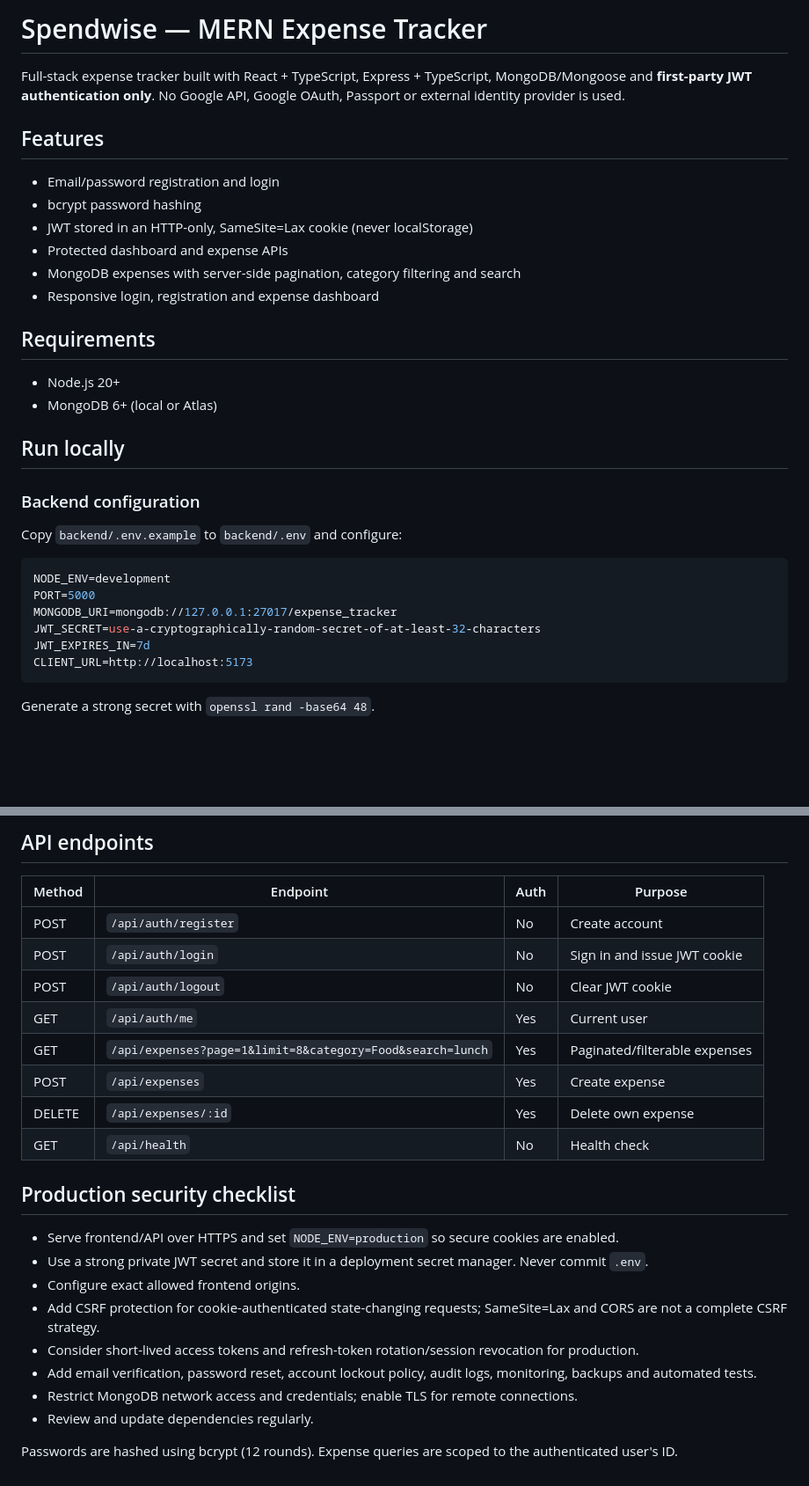
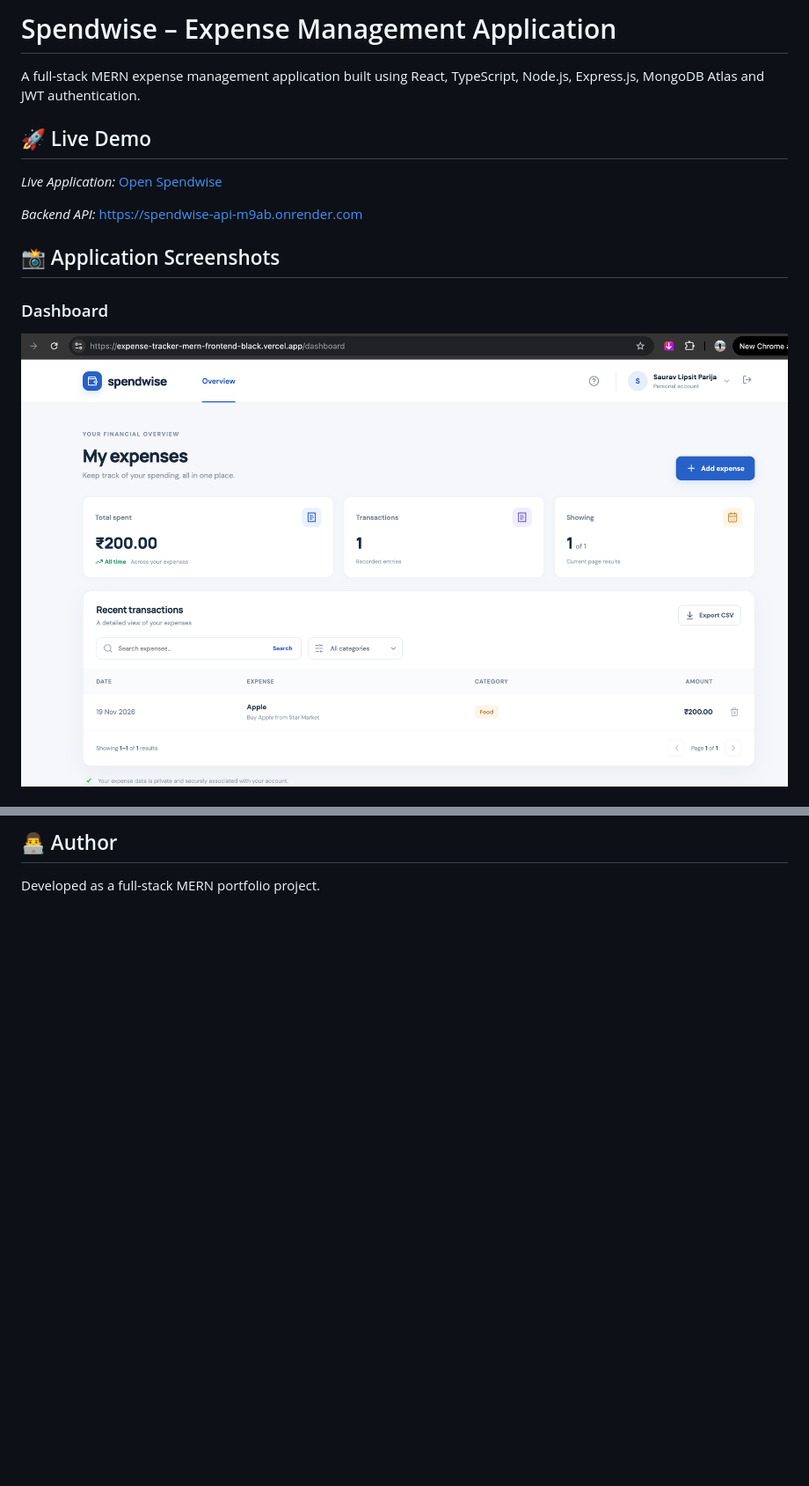
Before and after one commit to sauravlipsit/expense-tracker-mern, a Markdown page: README.md, 2 parts joined by grey strips. Shown at 88% size. Rendered like a GitHub page; pictures changed too: screenshots/dashboard.png (added); blank space fills up the shorter version.

Commit message:
updated read me files added screen shot of the application

````diff
--- a/README.md
+++ b/README.md
@@ -1,32 +1,16 @@
-# Spendwise — MERN Expense Tracker
+# Spendwise – Expense Management Application
 
-Full-stack expense tracker built with React + TypeScript, Express + TypeScript, MongoDB/Mongoose and **first-party JWT authentication only**. No Google API, Google OAuth, Passport or external identity provider is used.
+A full-stack MERN expense management application built using React, TypeScript, Node.js, Express.js, MongoDB Atlas and JWT authentication.
 
-## Features
-- Email/password registration and login
-- bcrypt password hashing
-- JWT stored in an HTTP-only, SameSite=Lax cookie (never localStorage)
-- Protected dashboard and expense APIs
-- MongoDB expenses with server-side pagination, category filtering and search
-- Responsive login, registration and expense dashboard
+## 🚀 Live Demo
 
-## Requirements
-- Node.js 20+
-- MongoDB 6+ (local or Atlas)
+*Live Application:* [Open Spendwise](https://expense-tracker-mern-frontend-black.vercel.app/)
 
-## Run locally
 
-### Backend configuration
-Copy `backend/.env.example` to `backend/.env` and configure:
+*Backend API:* https://spendwise-api-m9ab.onrender.com
 
-```env
-NODE_ENV=development
-PORT=5000
-MONGODB_URI=mongodb://127.0.0.1:27017/expense_tracker
-JWT_SECRET=use-a-cryptographically-random-secret-of-at-least-32-characters
-JWT_EXPIRES_IN=7d
-CLIENT_URL=http://localhost:5173
-```
+## 📸 Application Screenshots
 
-Generate a strong secret with `openssl rand -base64 48`.
+### Dashboard
+![Spendwise Dashboard](./screenshots/dashboard.png)
 
@@ -57,24 +66,4 @@ Open `http://localhost:5173`.
 
-## API endpoints
-| Method | Endpoint | Auth | Purpose |
-|---|---|---|---|
-| POST | `/api/auth/register` | No | Create account |
-| POST | `/api/auth/login` | No | Sign in and issue JWT cookie |
-| POST | `/api/auth/logout` | No | Clear JWT cookie |
-| GET | `/api/auth/me` | Yes | Current user |
-| GET | `/api/expenses?page=1&limit=8&category=Food&search=lunch` | Yes | Paginated/filterable expenses |
-| POST | `/api/expenses` | Yes | Create expense |
-| DELETE | `/api/expenses/:id` | Yes | Delete own expense |
-| GET | `/api/health` | No | Health check |
+## 👨‍💻 Author
 
-## Production security checklist
-- Serve frontend/API over HTTPS and set `NODE_ENV=production` so secure cookies are enabled.
-- Use a strong private JWT secret and store it in a deployment secret manager. Never commit `.env`.
-- Configure exact allowed frontend origins.
-- Add CSRF protection for cookie-authenticated state-changing requests; SameSite=Lax and CORS are not a complete CSRF strategy.
-- Consider short-lived access tokens and refresh-token rotation/session revocation for production.
-- Add email verification, password reset, account lockout policy, audit logs, monitoring, backups and automated tests.
-- Restrict MongoDB network access and credentials; enable TLS for remote connections.
-- Review and update dependencies regularly.
-
-Passwords are hashed using bcrypt (12 rounds). Expense queries are scoped to the authenticated user's ID.
+Developed as a full-stack MERN portfolio project.
````
Also changed, not shown: other parts of README.md (+41 -16 lines), 2 other files.
